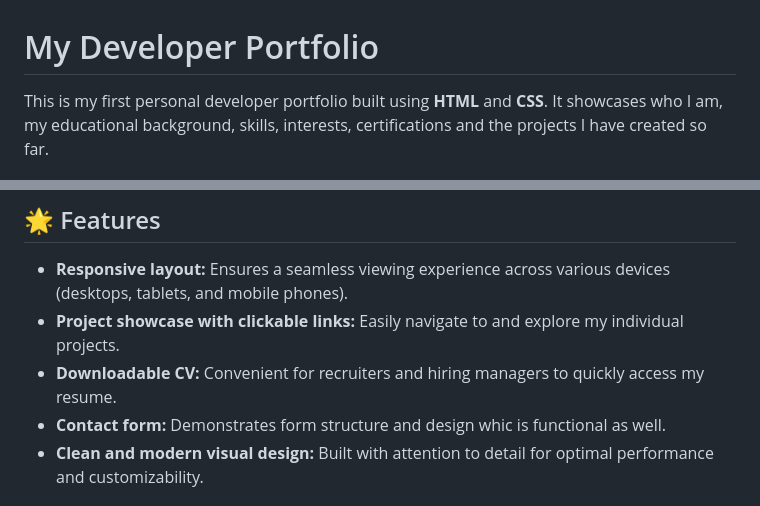
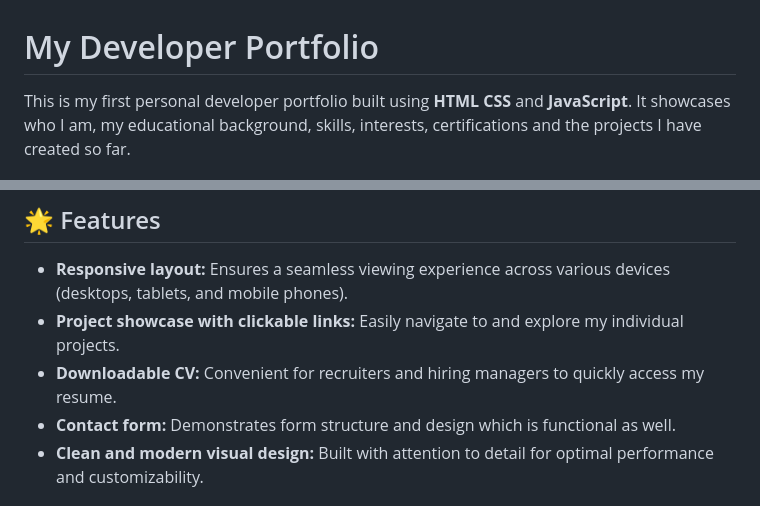
Before and after one commit to Keli281/my-portfolio, a Markdown page: Readme.md, 2 parts joined by grey strips. Rendered like a GitHub page.

Commit message:
edit project section

```diff
--- a/Readme.md
+++ b/Readme.md
@@ -1,6 +1,6 @@
 # My Developer Portfolio
 
-This is my first personal developer portfolio built using **HTML** and **CSS**. It showcases who I am, my educational background, skills, interests, certifications and the projects I have created so far.
+This is my first personal developer portfolio built using **HTML** **CSS** and **JavaScript**. It showcases who I am, my educational background, skills, interests, certifications and the projects I have created so far.
 
 
 ![My Portfolio Demo Screenshot 1](media/portfolio-demo-1.png)
@@ -16,7 +16,7 @@ This is my first personal developer portfolio built using **HTML** and **CSS**.
 - **Responsive layout:** Ensures a seamless viewing experience across various devices (desktops, tablets, and mobile phones).
 - **Project showcase with clickable links:** Easily navigate to and explore my individual projects.
 - **Downloadable CV:** Convenient for recruiters and hiring managers to quickly access my resume.
-- **Contact form:** Demonstrates form structure and design whic is functional as well.
+- **Contact form:** Demonstrates form structure and design which is functional as well.
 - **Clean and modern visual design:** Built with attention to detail for optimal performance and customizability.
 
 ## 📁 Project Structure
```
Also changed, not shown: media/agroaid.png (added), media/portfolio-screenshot.png (deleted), 4 other files.
